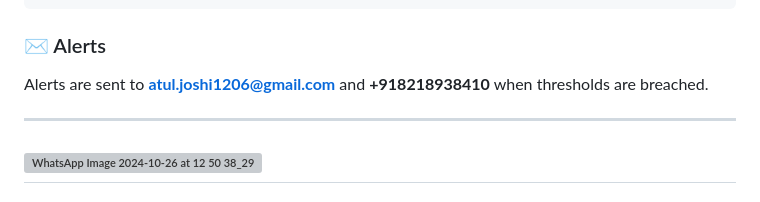
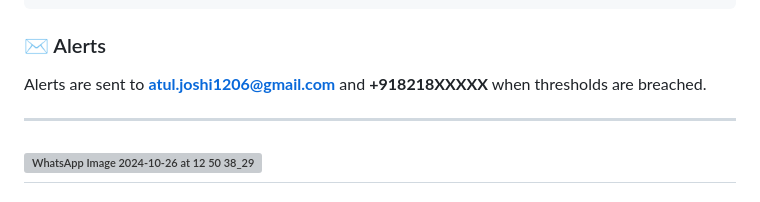
Before and after one commit to AtulJoshi1206/Application-2-Real-Time-Data-Processing-System-for-Weather-Monitoring-with-Rollups-and-Aggregates, a Markdown page: README.md, the part around the change. GitHub-like rendering; grey boxes are pictures that could not be loaded.

````diff
--- a/README.md
+++ b/README.md
@@ -106,7 +106,7 @@ npm start
 ```
 
 ### ✉️ Alerts
-Alerts are sent to **atul.joshi1206@gmail.com** and **+918218938410** when thresholds are breached.
+Alerts are sent to **atul.joshi1206@gmail.com** and **+918218XXXXX** when thresholds are breached.
 
 ---
 ![WhatsApp Image 2024-10-26 at 12 50 38_29633c7d](https://github.com/user-attachments/assets/95513c53-b10e-4dd1-98a9-1abc29fab6de)
````
